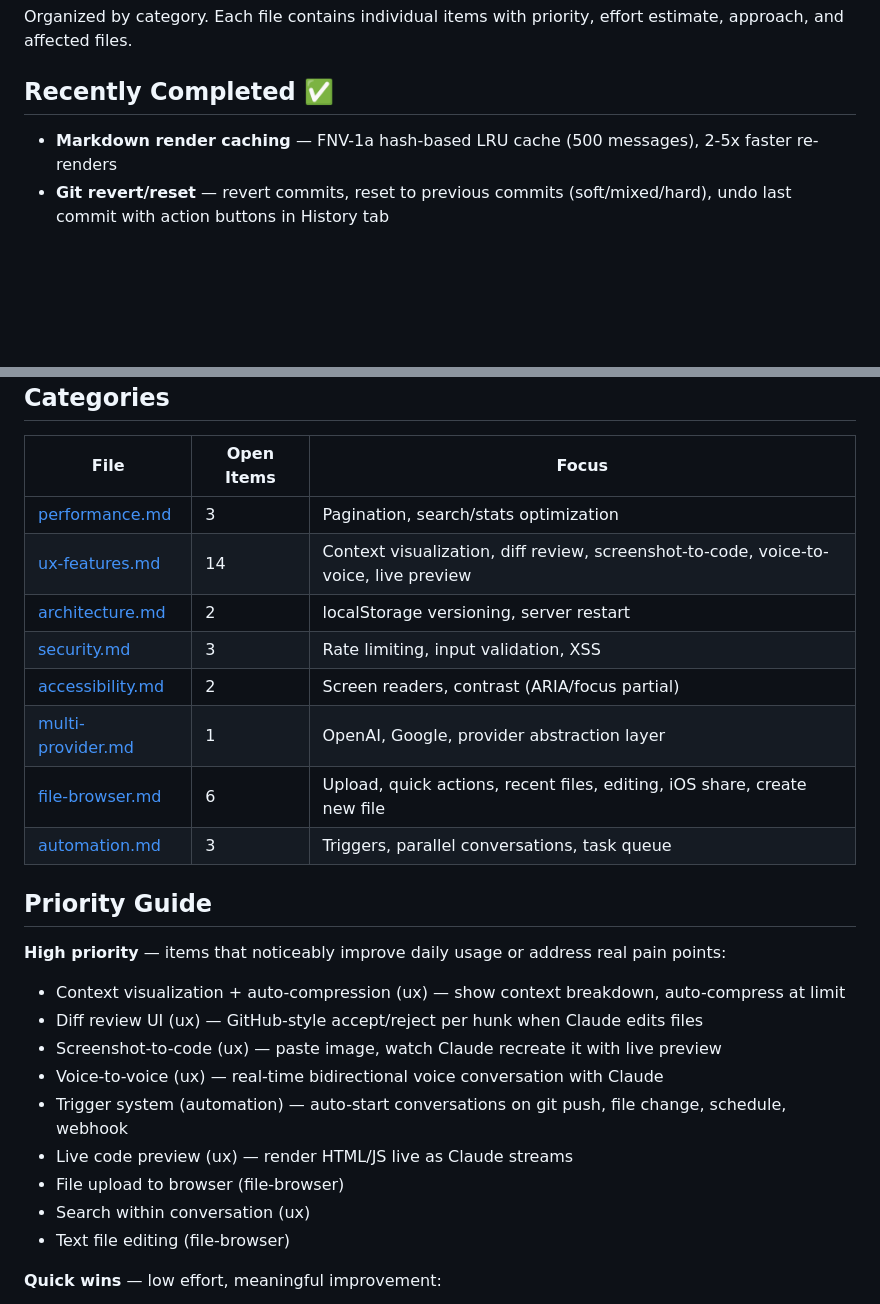
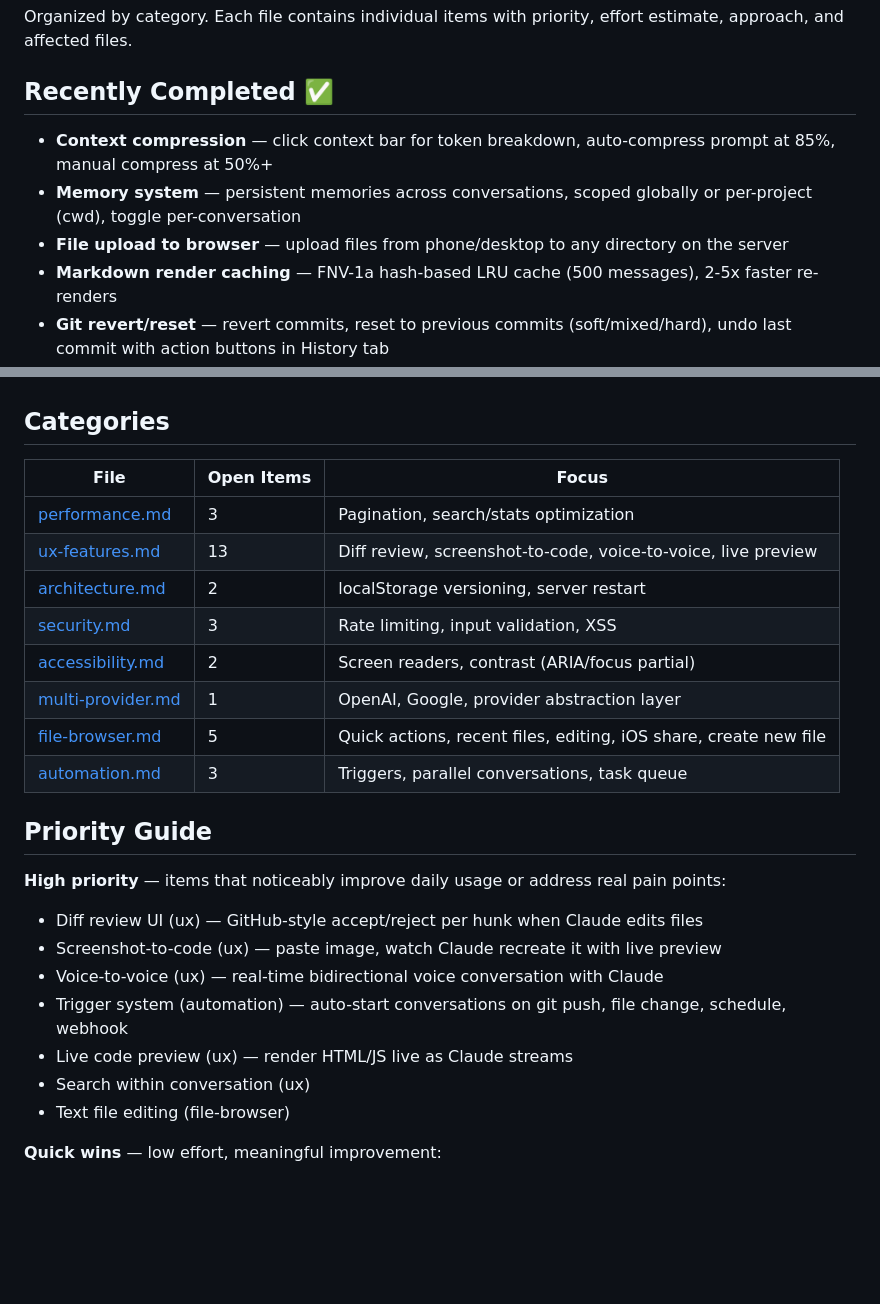
Before and after one commit to nanodan/concierge, a Markdown page: docs/todos/README.md, 2 parts joined by grey strips. Rendered like a GitHub page; blank space fills up the shorter version.

```diff
--- a/docs/todos/README.md
+++ b/docs/todos/README.md
@@ -4,6 +4,9 @@ Organized by category. Each file contains individual items with priority, effort
 
 ## Recently Completed ✅
 
+- **Context compression** — click context bar for token breakdown, auto-compress prompt at 85%, manual compress at 50%+
+- **Memory system** — persistent memories across conversations, scoped globally or per-project (cwd), toggle per-conversation
+- **File upload to browser** — upload files from phone/desktop to any directory on the server
 - **Markdown render caching** — FNV-1a hash-based LRU cache (500 messages), 2-5x faster re-renders
 - **Git revert/reset** — revert commits, reset to previous commits (soft/mixed/hard), undo last commit with action buttons in History tab
 - **Open files in new tab** — floating button to open any text file in new tab (renders HTML, shows raw for others)
@@ -30,24 +33,22 @@ Organized by category. Each file contains individual items with priority, effort
 | File | Open Items | Focus |
 |------|------------|-------|
 | [performance.md](performance.md) | 3 | Pagination, search/stats optimization |
-| [ux-features.md](ux-features.md) | 14 | Context visualization, diff review, screenshot-to-code, voice-to-voice, live preview |
+| [ux-features.md](ux-features.md) | 13 | Diff review, screenshot-to-code, voice-to-voice, live preview |
 | [architecture.md](architecture.md) | 2 | localStorage versioning, server restart |
 | [security.md](security.md) | 3 | Rate limiting, input validation, XSS |
 | [accessibility.md](accessibility.md) | 2 | Screen readers, contrast (ARIA/focus partial) |
 | [multi-provider.md](multi-provider.md) | 1 | OpenAI, Google, provider abstraction layer |
-| [file-browser.md](file-browser.md) | 6 | Upload, quick actions, recent files, editing, iOS share, create new file |
+| [file-browser.md](file-browser.md) | 5 | Quick actions, recent files, editing, iOS share, create new file |
 | [automation.md](automation.md) | 3 | Triggers, parallel conversations, task queue |
 
 ## Priority Guide
 
 **High priority** — items that noticeably improve daily usage or address real pain points:
-- Context visualization + auto-compression (ux) — show context breakdown, auto-compress at limit
 - Diff review UI (ux) — GitHub-style accept/reject per hunk when Claude edits files
 - Screenshot-to-code (ux) — paste image, watch Claude recreate it with live preview
 - Voice-to-voice (ux) — real-time bidirectional voice conversation with Claude
 - Trigger system (automation) — auto-start conversations on git push, file change, schedule, webhook
 - Live code preview (ux) — render HTML/JS live as Claude streams
-- File upload to browser (file-browser)
 - Search within conversation (ux)
 - Text file editing (file-browser)
 
```
Also changed, not shown: docs/todos/file-browser.md (+7 -9 lines), docs/todos/ux-features.md (+9 -111 lines).
